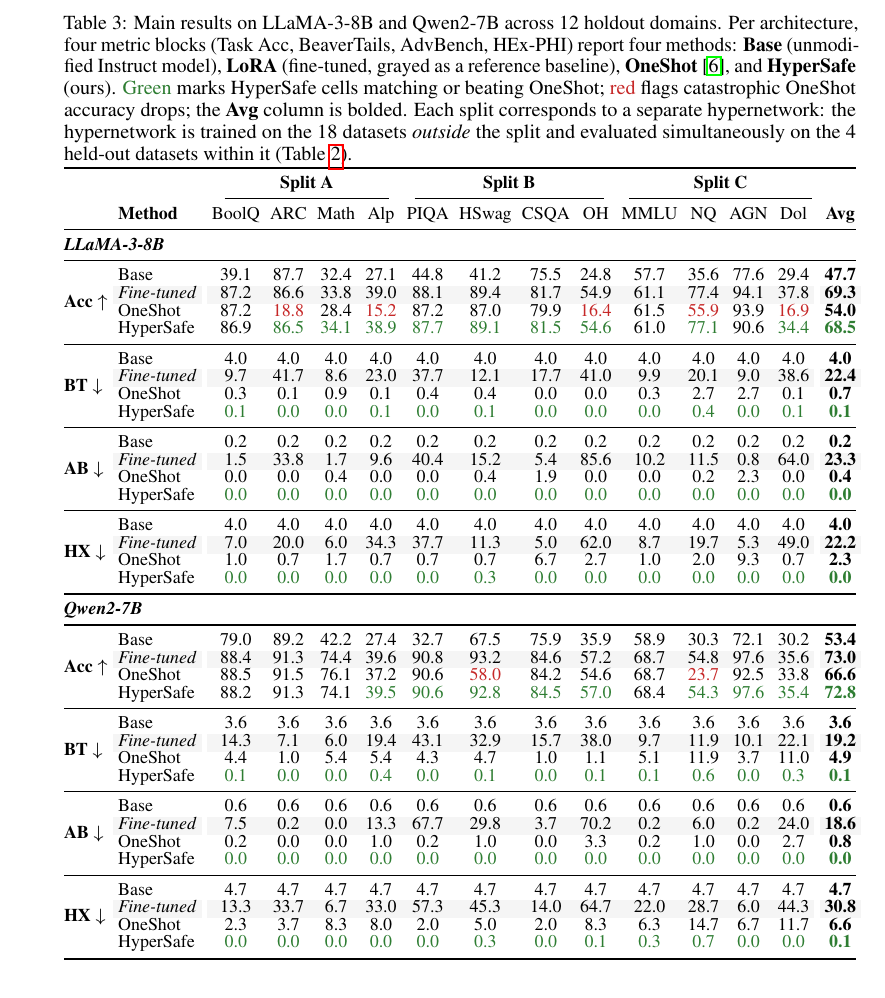
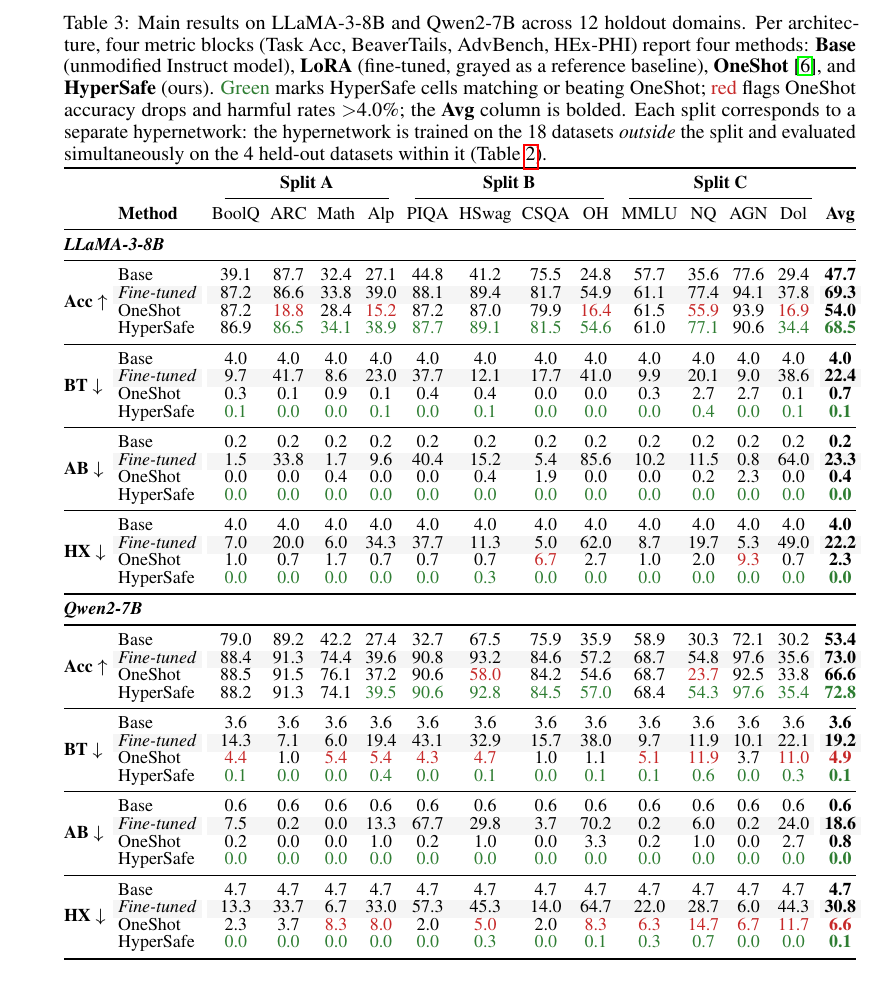
Before and after one commit to nokronim/Remedy-your-damaged-safety-alignment-at-only-inference-cost, a LaTeX paper (neurips_2026.tex, which reads tables/main_results.tex): part of page 8 of 24, cut so that both start at the same text. Compiled offline with pdfLaTeX.

Commit message:
Mark OneShot harmful rates >4.0% in red (Table 3)
Extending the existing red callout (previously used only for
OneShot's catastrophic accuracy drops on Acc rows) to flag
OneShot's residual harmful prompts on BT/AB/HX rows when they
exceed 4.0%. This makes the OneShot vs HyperSafe gap visible per
cell, not just on average.

Cells now in red:
- LLaMA-3 HX: 6.7 (CSQA), 9.3 (AGN)
- Qwen2 BT:   4.4, 5.4, 5.4, 4.3, 4.7, 5.1, 11.9, 11.0, 4.9 (Avg)
- Qwen2 HX:   8.3, 8.0, 5.0, 8.3, 6.3, 14.7, 6.7, 11.7, 6.6 (Avg)

Caption updated: "red flags OneShot accuracy drops and harmful
rates >4.0%".

Co-Authored-By: Claude Opus 4.7 (1M context) <noreply@anthropic.com>

```diff
--- a/tables/main_results.tex
+++ b/tables/main_results.tex
@@ -2,7 +2,7 @@
 % Visual conventions: LoRA row grayed (baseline reference); HyperSafe wins
 % over OneShot shown as green text; Avg column bolded.
 \begin{table}[!t]
-\caption{Main results on LLaMA-3-8B and Qwen2-7B across 12 holdout domains. Per architecture, four metric blocks (Task Acc, BeaverTails, AdvBench, HEx-PHI) report four methods: \textbf{Base} (unmodified Instruct model), \textbf{LoRA} (fine-tuned, grayed as a reference baseline), \textbf{OneShot}~\citep{zhang2026safety}, and \textbf{HyperSafe} (ours). \textcolor{wingreen}{Green} marks HyperSafe cells matching or beating OneShot; \textcolor{warnred}{red} flags catastrophic OneShot accuracy drops; the \textbf{Avg} column is bolded. Each split corresponds to a separate hypernetwork: the hypernetwork is trained on the 18 datasets \emph{outside} the split and evaluated simultaneously on the 4 held-out datasets within it (Table~\ref{tab:splits}).}
+\caption{Main results on LLaMA-3-8B and Qwen2-7B across 12 holdout domains. Per architecture, four metric blocks (Task Acc, BeaverTails, AdvBench, HEx-PHI) report four methods: \textbf{Base} (unmodified Instruct model), \textbf{LoRA} (fine-tuned, grayed as a reference baseline), \textbf{OneShot}~\citep{zhang2026safety}, and \textbf{HyperSafe} (ours). \textcolor{wingreen}{Green} marks HyperSafe cells matching or beating OneShot; \textcolor{warnred}{red} flags OneShot accuracy drops and harmful rates $>$4.0\%; the \textbf{Avg} column is bolded. Each split corresponds to a separate hypernetwork: the hypernetwork is trained on the 18 datasets \emph{outside} the split and evaluated simultaneously on the 4 held-out datasets within it (Table~\ref{tab:splits}).}
 \label{tab:main_results}
 \centering
 \renewcommand{\arraystretch}{0.85}
@@ -62,7 +62,7 @@
    & \cellcolor{mutegray}7.0 & \cellcolor{mutegray}20.0 & \cellcolor{mutegray}6.0 & \cellcolor{mutegray}34.3
    & \cellcolor{mutegray}37.7 & \cellcolor{mutegray}11.3 & \cellcolor{mutegray}5.0 & \cellcolor{mutegray}62.0
    & \cellcolor{mutegray}8.7 & \cellcolor{mutegray}19.7 & \cellcolor{mutegray}5.3 & \cellcolor{mutegray}49.0 & \cellcolor{mutegray}22.2 \\
- & OneShot             & 1.0 & 0.7 & 1.7 & 0.7 & 0.7 & 0.7 & 6.7 & 2.7 & 1.0 & 2.0 & 9.3 & 0.7 & 2.3 \\
+ & OneShot             & 1.0 & 0.7 & 1.7 & 0.7 & 0.7 & 0.7 & \textcolor{warnred}{6.7} & 2.7 & 1.0 & 2.0 & \textcolor{warnred}{9.3} & 0.7 & 2.3 \\
  & HyperSafe           & \textcolor{wingreen}{0.0} & \textcolor{wingreen}{0.0} & \textcolor{wingreen}{0.0} & \textcolor{wingreen}{0.0}
                        & \textcolor{wingreen}{0.0} & \textcolor{wingreen}{0.3} & \textcolor{wingreen}{0.0} & \textcolor{wingreen}{0.0}
                        & \textcolor{wingreen}{0.0} & \textcolor{wingreen}{0.0} & \textcolor{wingreen}{0.0} & \textcolor{wingreen}{0.0} & \textcolor{wingreen}{0.0} \\
```
Also changed, not shown: tables/main_results.tex (4 more changed lines).
